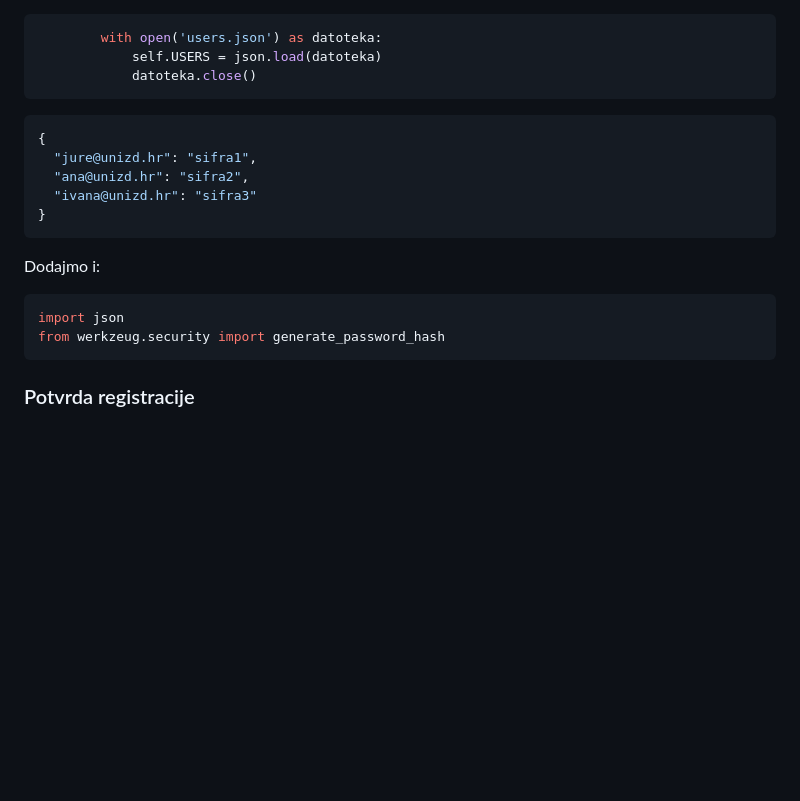
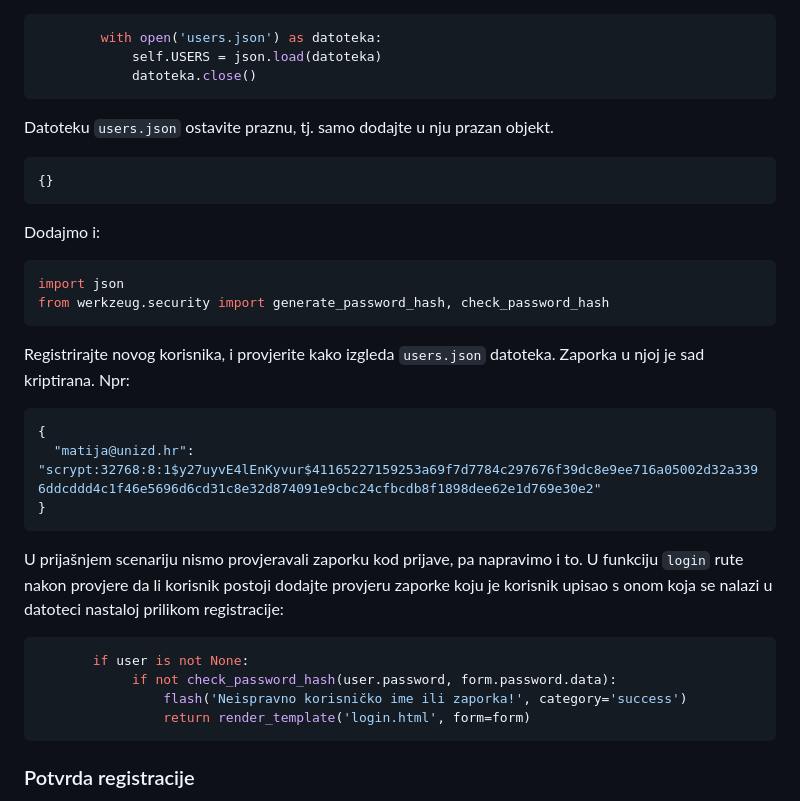
Before and after one commit to nikovrdoljak/flask-autentikacija, a Markdown page: README.md, the part around the change printed below. Rendered like a GitHub page; blank space fills up the shorter version.

Commit message:
Provera zaporke

````diff
--- a/README.md
+++ b/README.md
@@ -410,19 +410,31 @@
             self.USERS = json.load(datoteka)
             datoteka.close()
 ```
-
+Datoteku ```users.json``` ostavite praznu, tj. samo dodajte u nju prazan objekt.
 ```Json
-{
-  "jure@unizd.hr": "sifra1",
-  "ana@unizd.hr": "sifra2",
-  "ivana@unizd.hr": "sifra3"
-}
+{}
 ```
 Dodajmo i:
 ```python
 import json
-from werkzeug.security import generate_password_hash
+from werkzeug.security import generate_password_hash, check_password_hash
 ```
+Registrirajte novog korisnika, i provjerite kako izgleda ```users.json``` datoteka. Zaporka u njoj je sad kriptirana. Npr:
+```Json
+{
+  "matija@unizd.hr": "scrypt:32768:8:1$y27uyvE4lEnKyvur$41165227159253a69f7d7784c297676f39dc8e9ee716a05002d32a3396ddcddd4c1f46e5696d6cd31c8e32d874091e9cbc24cfbcdb8f1898dee62e1d769e30e2"
+}
+```
+
+U prijašnjem scenariju nismo provjeravali zaporku kod prijave, pa napravimo i to. U funkciju ```login``` rute nakon provjere da li korisnik postoji dodajte provjeru zaporke koju je korisnik upisao s onom koja se nalazi u datoteci nastaloj prilikom registracije:
+```python
+       if user is not None:
+            if not check_password_hash(user.password, form.password.data):
+                flash('Neispravno korisničko ime ili zaporka!', category='success')
+                return render_template('login.html', form=form)
+```
+
+
 
 ### Potvrda registracije
 Ovdje ćemo samo pokazati kako bi trebao izgledati proces potvrde registracije. Naime jedan od obaveznih koraka pri registraciji je potvrda iste mailom, gdje korisnik mora kliknuti aktivacijski link.
````
Also changed, not shown: other parts of README.md (+1 -1 lines).
